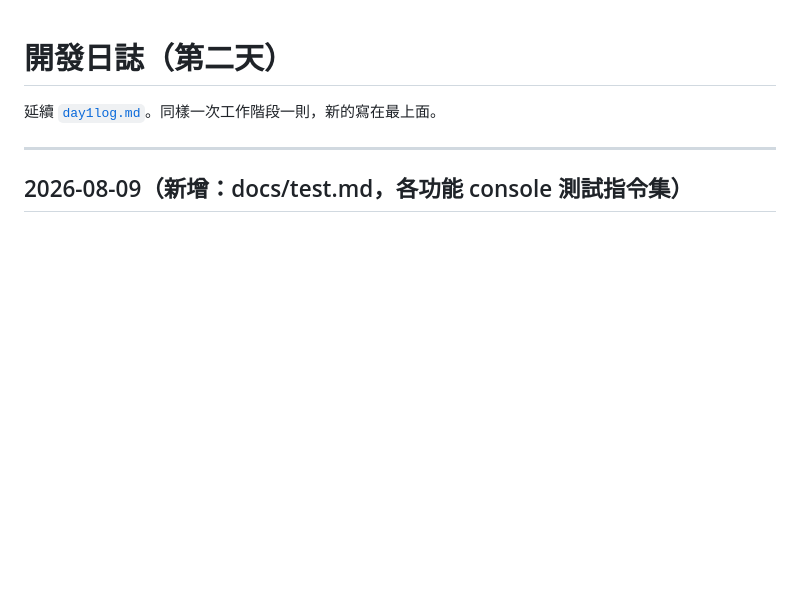
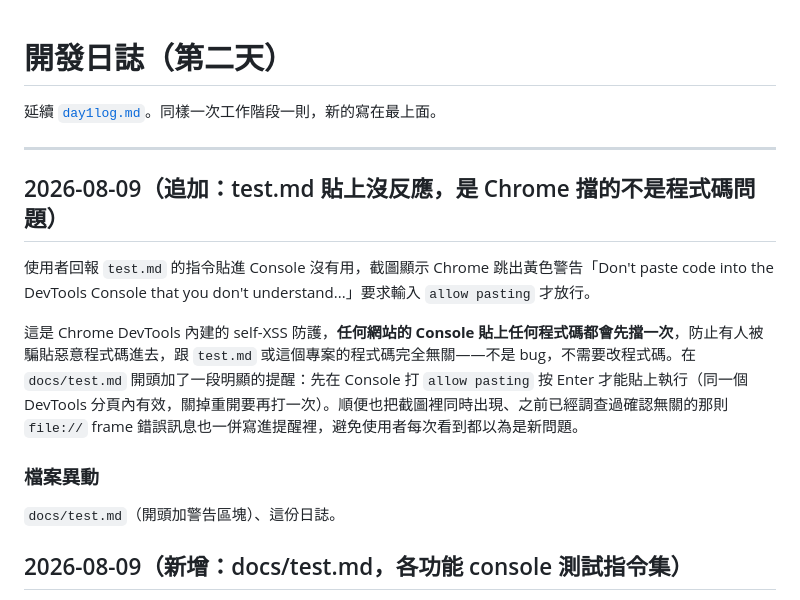
Before and after one commit to stellar1313677/life-game, a Markdown page: docs/day2log.md, the part around the change. Drawn GitHub-style; blank space fills up the shorter version.

Commit message:
docs: note Chrome's paste-blocking warning in test.md (not a bug)
User reported test.md commands "not working" -- screenshot showed
Chrome's built-in self-XSS paste guard ("type allow pasting to
continue"), which blocks pasted console code on any site until you
type "allow pasting" once per DevTools session. Not related to this
project's code. Added a visible warning at the top of test.md, plus a
note about the unrelated file:// frame console error that shows up in
the same screenshot (already investigated in appearancebug.md #1).

```diff
--- a/docs/day2log.md
+++ b/docs/day2log.md
@@ -4,6 +4,15 @@
 
 ---
 
+## 2026-08-09（追加：test.md 貼上沒反應，是 Chrome 擋的不是程式碼問題）
+
+使用者回報 `test.md` 的指令貼進 Console 沒有用，截圖顯示 Chrome 跳出黃色警告「Don't paste code into the DevTools Console that you don't understand...」要求輸入 `allow pasting` 才放行。
+
+這是 Chrome DevTools 內建的 self-XSS 防護，**任何網站的 Console 貼上任何程式碼都會先擋一次**，防止有人被騙貼惡意程式碼進去，跟 `test.md` 或這個專案的程式碼完全無關——不是 bug，不需要改程式碼。在 `docs/test.md` 開頭加了一段明顯的提醒：先在 Console 打 `allow pasting` 按 Enter 才能貼上執行（同一個 DevTools 分頁內有效，關掉重開要再打一次）。順便也把截圖裡同時出現、之前已經調查過確認無關的那則 `file://` frame 錯誤訊息也一併寫進提醒裡，避免使用者每次看到都以為是新問題。
+
+### 檔案異動
+
+`docs/test.md`（開頭加警告區塊）、這份日誌。
 ## 2026-08-09（新增：docs/test.md，各功能 console 測試指令集）
 
 使用者要測試各項功能，想要一份可以直接貼到瀏覽器 Console 執行的指令集，不用每次都重新走一次完整 UI 流程（開場故事、心情簽到、逐步點表單）。
```
Also changed, not shown: docs/test.md (+4 -0 lines).
